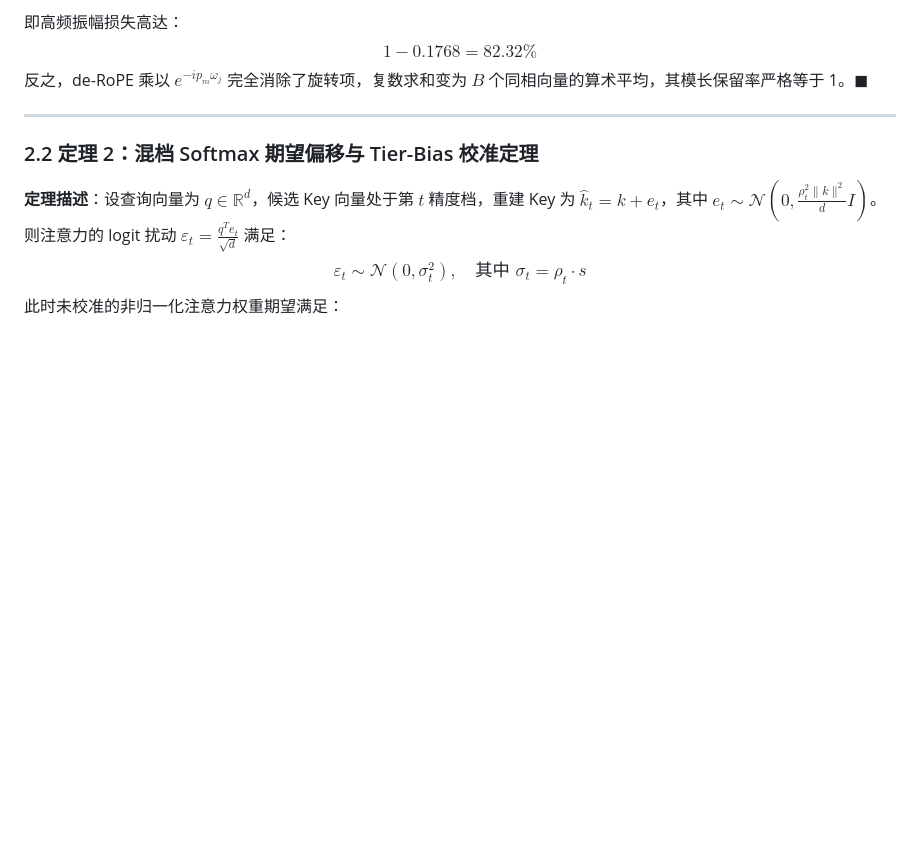
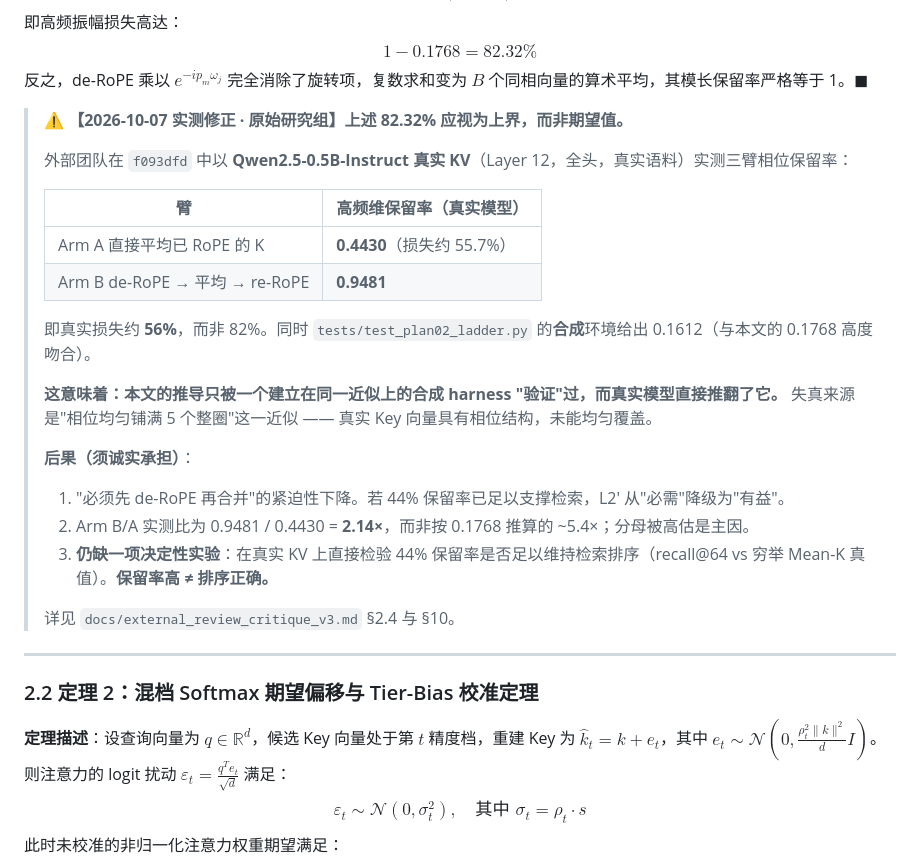
Before and after one commit to HairuoLiu/kvmem-strata-fusion, a Markdown page: plan-02-ladder/research-report.md, the part around the change. Drawn GitHub-style; blank space fills up the shorter version.

Commit message:
fix(LADDER): retract the 82% phase-cancellation claim per real-model data
Our own SS2.1 theorem predicted 0.1768 high-frequency retention (82.32%
loss) under a uniform-phase approximation. Real Qwen2.5-0.5B KV measures
0.4430 (55.7% loss) for direct averaging; their synthetic harness gives
0.1612, matching our own approximation closely.

This means the argument was only ever 'validated' by a harness built on the
same approximation. Retracting it as a top-bound rather than an expectation,
with the downstream consequences spelled out: L2' drops from 'necessary' to
'beneficial', the B/A ratio is 2.14x not ~5.4x, and the decisive recall@64
experiment against exhaustive Mean-K is still missing.

```diff
--- a/plan-02-ladder/research-report.md
+++ b/plan-02-ladder/research-report.md
@@ -98,6 +98,26 @@ $$\mathbb{E}\left[\left\|\bar{k}_{\text{naive}}\right\|\right] \approx \frac{1}{
 即高频振幅损失高达：
 $$1 - 0.1768 = 82.32\%$$
 反之，de-RoPE 乘以 $e^{-i p_m \omega_j}$ 完全消除了旋转项，复数求和变为 $B$ 个同相向量的算术平均，其模长保留率严格等于 1。$\blacksquare$
+
+> ⚠️ **【2026-10-07 实测修正 · 原始研究组】上述 82.32% 应视为上界，而非期望值。**
+>
+> 外部团队在 `f093dfd` 中以 **Qwen2.5-0.5B-Instruct 真实 KV**（Layer 12，全头，真实语料）实测三臂相位保留率：
+>
+> | 臂 | 高频维保留率（真实模型） |
+> |---|---|
+> | Arm A 直接平均已 RoPE 的 K | **0.4430**（损失约 55.7%） |
+> | Arm B de-RoPE → 平均 → re-RoPE | **0.9481** |
+>
+> 即真实损失约 **56%**，而非 82%。同时 `tests/test_plan02_ladder.py` 的**合成**环境给出 0.1612（与本文的 0.1768 高度吻合）。
+>
+> **这意味着：本文的推导只被一个建立在同一近似上的合成 harness "验证"过，而真实模型直接推翻了它。** 失真来源是"相位均匀铺满 5 个整圈"这一近似 —— 真实 Key 向量具有相位结构，未能均匀覆盖。
+>
+> **后果（须诚实承担）**：
+> 1. "必须先 de-RoPE 再合并"的紧迫性下降。若 44% 保留率已足以支撑检索，L2′ 从"必需"降级为"有益"。
+> 2. Arm B/A 实测比为 0.9481 / 0.4430 = **2.14×**，而非按 0.1768 推算的 ~5.4×；分母被高估是主因。
+> 3. **仍缺一项决定性实验**：在真实 KV 上直接检验 44% 保留率是否足以维持检索排序（recall@64 vs 穷举 Mean-K 真值）。**保留率高 ≠ 排序正确。**
+>
+> 详见 `docs/external_review_critique_v3.md` §2.4 与 §10。
 
 ---
 
```
